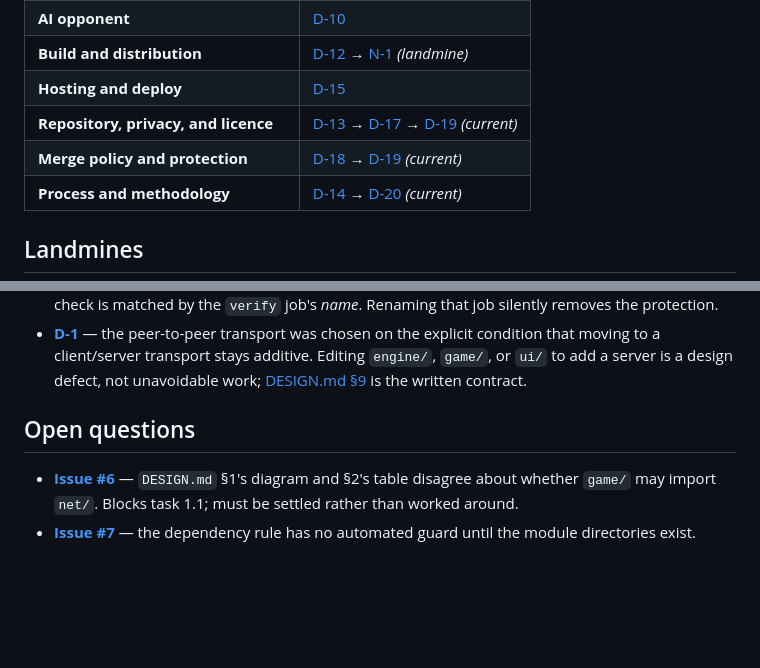
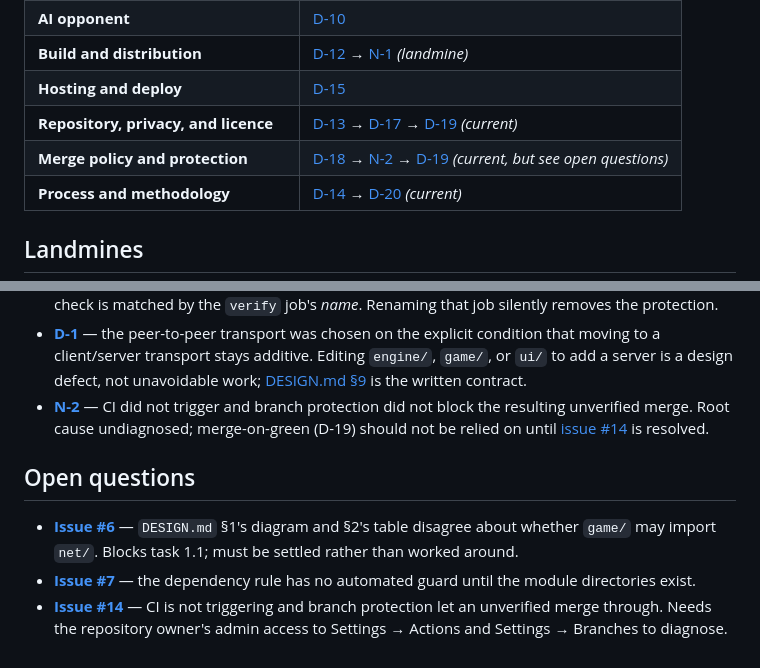
Before and after one commit to fthiess/checkers-demo, a Markdown page: DECISIONS-INDEX.md, 2 parts joined by grey strips. GitHub-like rendering; blank space fills up the shorter version.

```diff
--- a/DECISIONS-INDEX.md
+++ b/DECISIONS-INDEX.md
@@ -23,7 +23,7 @@ Update this index in the same pull request as any append to the log.
 | **Build and distribution** | [D-12](DECISIONS.md#d-12--two-build-outputs-from-one-source) → [N-1](DECISIONS.md#n-1--rolldown-ignores-mutation-of-the-output-bundle) *(landmine)* |
 | **Hosting and deploy** | [D-15](DECISIONS.md#d-15--github-pages-is-the-hosting-target) |
 | **Repository, privacy, and licence** | [D-13](DECISIONS.md#d-13--repository-fthiesscheckers-demo-public) → [D-17](DECISIONS.md#d-17--the-licence-keeps-its-named-copyright-holder) → [D-19](DECISIONS.md#d-19--the-project-is-delegated-and-decisions-are-attributed-by-role) *(current)* |
-| **Merge policy and protection** | [D-18](DECISIONS.md#d-18--main-is-protected-admins-included) → [D-19](DECISIONS.md#d-19--the-project-is-delegated-and-decisions-are-attributed-by-role) *(current)* |
+| **Merge policy and protection** | [D-18](DECISIONS.md#d-18--main-is-protected-admins-included) → [N-2](DECISIONS.md#n-2--branch-protection-did-not-block-a-merge-with-no-reported-status-check) → [D-19](DECISIONS.md#d-19--the-project-is-delegated-and-decisions-are-attributed-by-role) *(current, but see open questions)* |
 | **Process and methodology** | [D-14](DECISIONS.md#d-14--a-compressed-design-stage) → [D-20](DECISIONS.md#d-20--the-vendored-methodology-is-the-projects-own-and-no-longer-tracks-its-upstream) *(current)* |
 
 ## Landmines
@@ -41,6 +41,10 @@ Decisions whose consequences bite silently, worth knowing before you touch the r
   peer-to-peer transport was chosen on the explicit condition that moving to a client/server
   transport stays additive. Editing `engine/`, `game/`, or `ui/` to add a server is a design
   defect, not unavoidable work; [DESIGN.md §9](DESIGN.md) is the written contract.
+- **[N-2](DECISIONS.md#n-2--branch-protection-did-not-block-a-merge-with-no-reported-status-check)**
+  — CI did not trigger and branch protection did not block the resulting unverified merge.
+  Root cause undiagnosed; merge-on-green (D-19) should not be relied on until
+  [issue #14](https://github.com/fthiess/checkers-demo/issues/14) is resolved.
 
 ## Open questions
 
@@ -49,3 +53,6 @@ Decisions whose consequences bite silently, worth knowing before you touch the r
   settled rather than worked around.
 - **[Issue #7](https://github.com/fthiess/checkers-demo/issues/7)** — the dependency rule has
   no automated guard until the module directories exist.
+- **[Issue #14](https://github.com/fthiess/checkers-demo/issues/14)** — CI is not triggering
+  and branch protection let an unverified merge through. Needs the repository owner's admin
+  access to Settings → Actions and Settings → Branches to diagnose.
```
Also changed, not shown: DECISIONS.md (+30 -0 lines), ROADMAP.md (+1 -0 lines).
